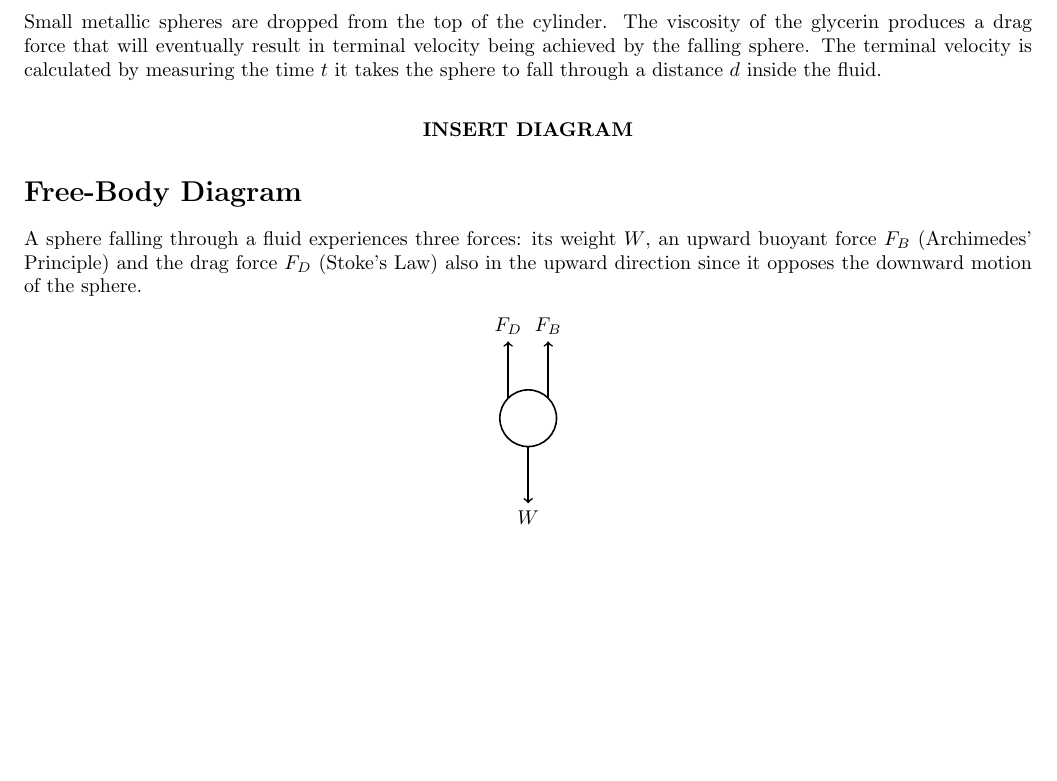
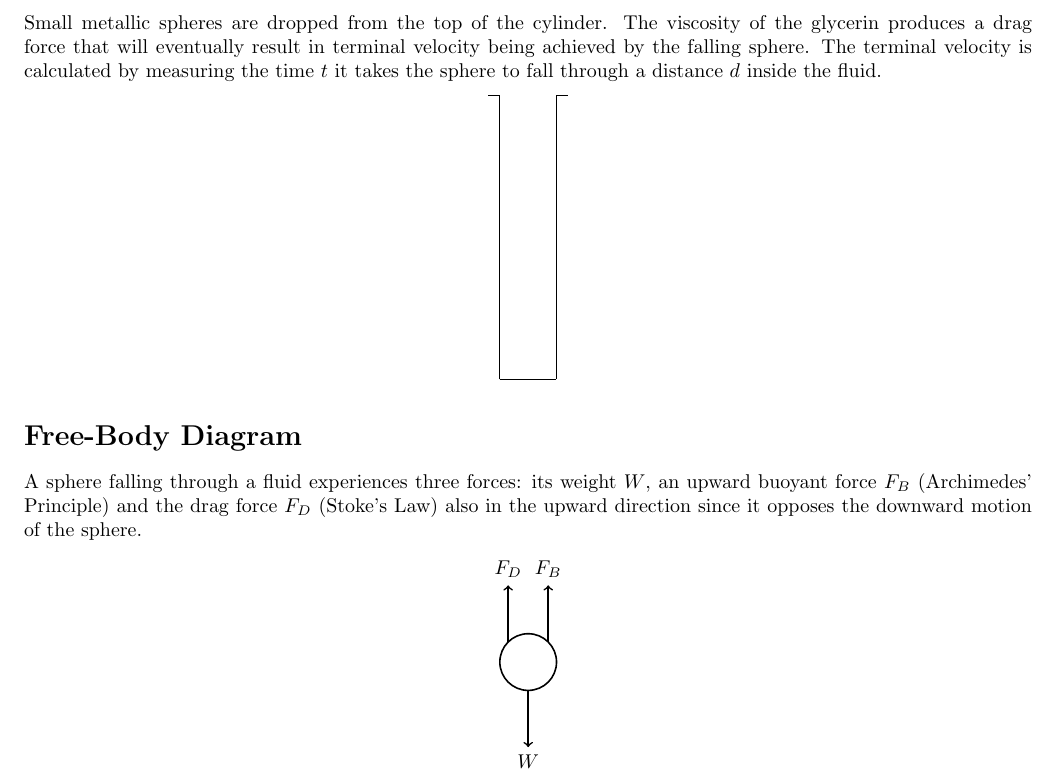
Before and after one commit to abid-mujtaba/phy-108-lab-manuals, a LaTeX document (manual.tex, which reads diag/setup.tex, theory.tex): part of page 1 of 5, cut so that both start at the same text, the shorter picture padded with empty space. Compiled offline with pdfLaTeX; a LaTeX package or settings file that is missing is left out; TikZ figures are drawn from their code, not taken from saved files.

Commit message:
Initial version of setup diagram. Contains initial implementation of a macro for creating scalable, translatable and rotatable shapes.

```diff
--- /dev/null
+++ b/diag/setup.tex
@@ -0,0 +1,63 @@
+\tikzsetnextfilename{setup}
+
+\newcommand{\cylinder}[1]{
+
+   \begin{scope}[shift={#1}]
+
+      \def\w{1}     % Width of Cylinder
+      \def\h{5}     % Height of Cylinder
+      \def\uw{0.2}      % Width of top-edge of cylinder
+
+      \draw                         % Cylinder
+         (0,0) -- (0,\h)
+         (\w,0) -- (\w,\h)
+         (0,0) -- (\w,0)
+
+         (0,\h) -- (-\uw,\h)
+         (\w,\h) -- (\w + \uw,\h)
+      ;
+
+   \end{scope}
+}
+
+\begin{center}
+   \begin{tikzpicture}
+
+      \cylinder{(0,0)}
+
+      %\helpgrid{-4}{-6}{3}{2}      % Draw a grid to help place objects. Comment out in final version.
+
+      %\def\b{-5.5}         % Variable containing the position of the bottom of the bar
+      %\def\hw{0.2cm}       % Half-width of the bar
+      %\def\r{0.05}         % Radius of the pin-hole circles in the bar
+      %\def\cy{-2.25}       % Vertical position of center of bar
+
+      %\draw [dashed] (0,1) -- (0, \b);       % Dashed vertical line representing the equilibrium position. Note use of the variable \b
+
+      %\draw [rotate around={-30:(0,0)}]      % Rotate the following constructed object (bar with holes) about the origin by -30 degrees
+
+         %(-\hw, 1) rectangle (\hw, \b)       % The rectangle representing the outline of the order
+
+         %\foreach \y in {0.75,0,...,\b}      % We use a foreach loop to draw the circles on the bar placing them 0.75 units apart with one at the pivot
+            %{(0,\y) circle [radius=\r]}      % The foreach loop variable \y is used to position the center of the circles
+
+         %(-\hw, \cy) -- (-\r, \cy)       % Horizontal marker for Center of Mass which consists of lines on either side of the pin-hole (circle)
+         %(\r, \cy) -- (\hw, \cy)
+
+         %(\hw+0.05, \cy-0.2) node[right] {CM}
+      %;
+
+      %\draw [thick] (0,0) circle [radius=\r];          % Draw a thicker circle to represent the pivot
+
+      %% Show angle theta using an arc with an arrow
+      %\def\ar{1}         % Radius of arc used to define angle
+      %\draw [->,>=stealth] (0, -\ar) arc (-90:-120:\ar);           % Draw an arc with an arrow at the end for the angle
+      %\draw (-100:\ar+0.25) node {$\theta$};                       % Note the use of polar coordinates to place the variable theta
+
+      %\draw (\hw+0.1, 0) node[right] {pivot};          % Place label "pivot" next to the pivot
+
+      %\dimline[offset = -0.5cm, delta=\hw]{(-120:-\cy)}{(0,0)}{$l$};
+      %\dimline[offset = -1cm, delta=\hw]{(-120:-\b)}{(60:1)}{$L$};
+
+   \end{tikzpicture}
+\end{center}
--- a/theory.tex
+++ b/theory.tex
@@ -10,7 +10,7 @@ Viscosity is a property of fluids (liquids and gases) which determines how much
 
    Small metallic spheres are dropped from the top of the cylinder. The viscosity of the glycerin produces a drag force that will eventually result in terminal velocity being achieved by the falling sphere. The terminal velocity is calculated by measuring the time $t$ it takes the sphere to fall through a distance $d$ inside the fluid.
 
-   \diag
+   \input{diag/setup}
 
 \section*{Free-Body Diagram}
 
```
